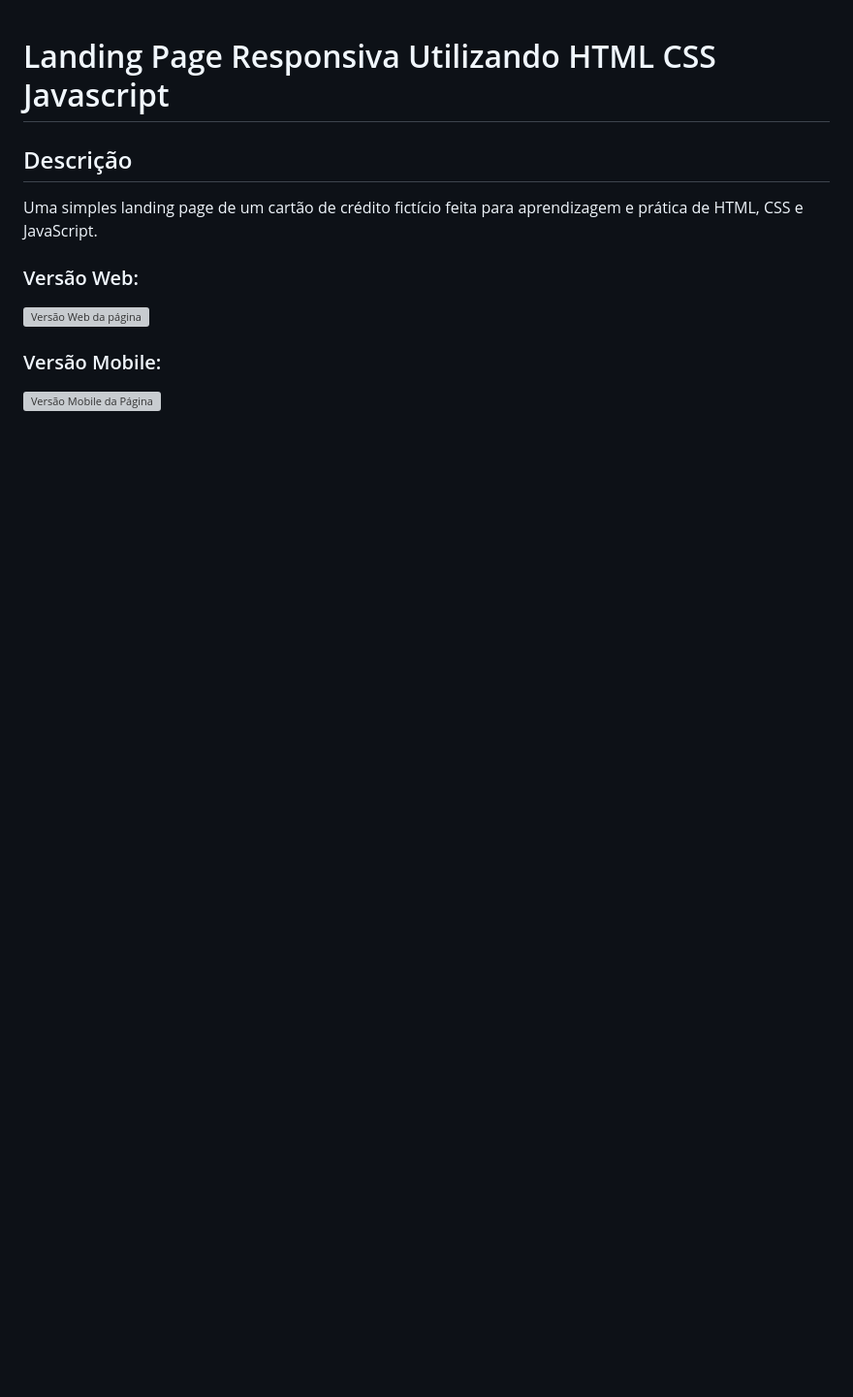
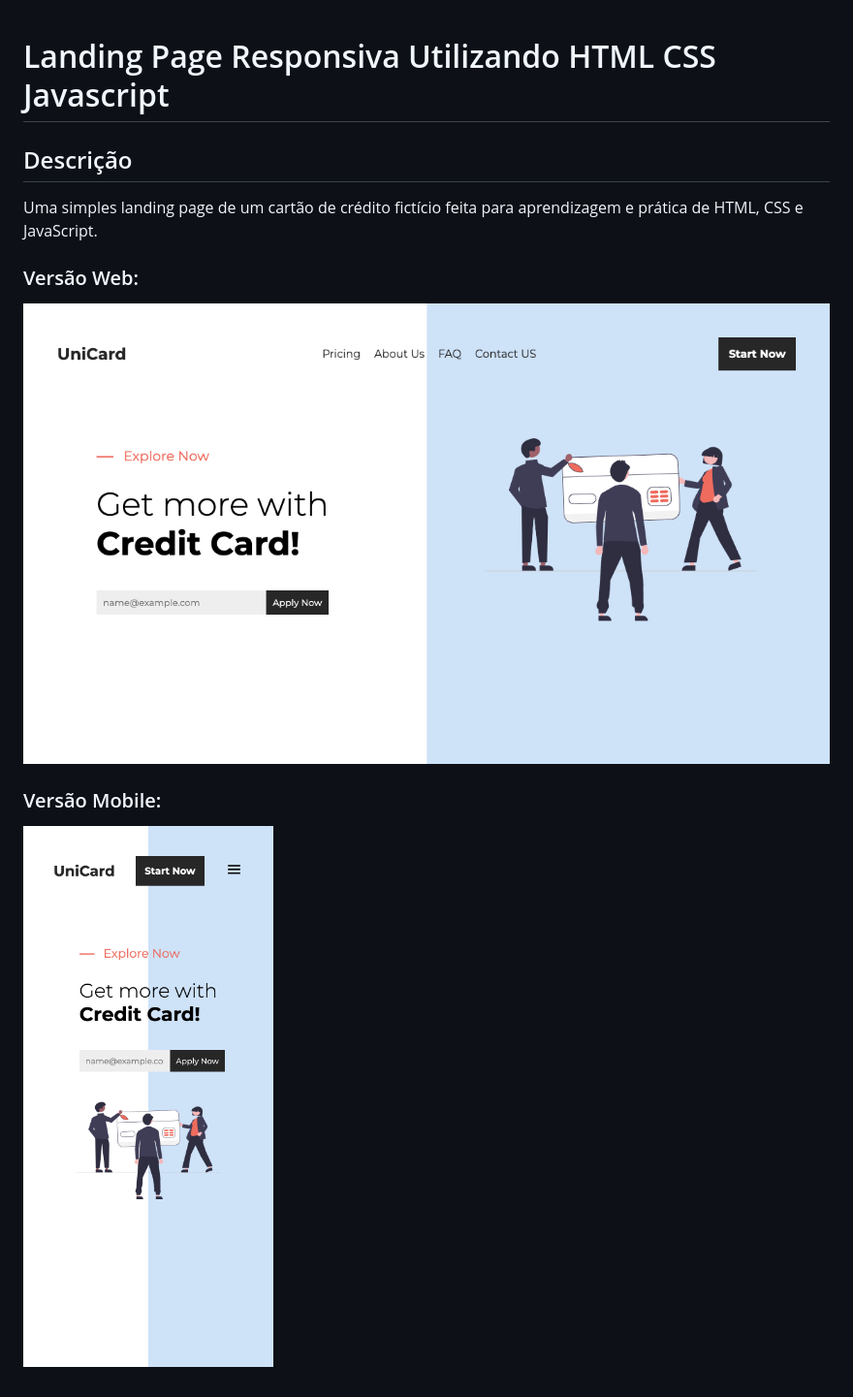
Before and after one commit to viniciosn/Unicard-LandingPage, a Markdown page: README.md, the part around the change. Shown: that part at 97% size. Drawn GitHub-style; pictures changed too: img/preview iphoneXR.png (added), img/preview web.png (added); blank space fills up the shorter version; grey boxes are pictures that could not be loaded.

Commit message:
Incluido imagens preview no README

```diff
--- a/README.md
+++ b/README.md
@@ -6,8 +6,8 @@ Uma simples landing page de um cartão de crédito fictício feita para aprendiz
 
 ### Versão Web:
 
-![Versão Web da página](../../../../Users/viniciosnunes/Downloads/preview%20web.png)
+![Versão Web da Página](img/preview%20web.png)
 
 ### Versão Mobile:
 
-![Versão Mobile da Página](../../../../Users/viniciosnunes/Downloads/preview%20iphoneXR.png)
+![Versão Mobile da Página](img/preview%20iphoneXR.png)
```
Also changed, not shown: img/preview ipad mini.png (added), 3 other files.
